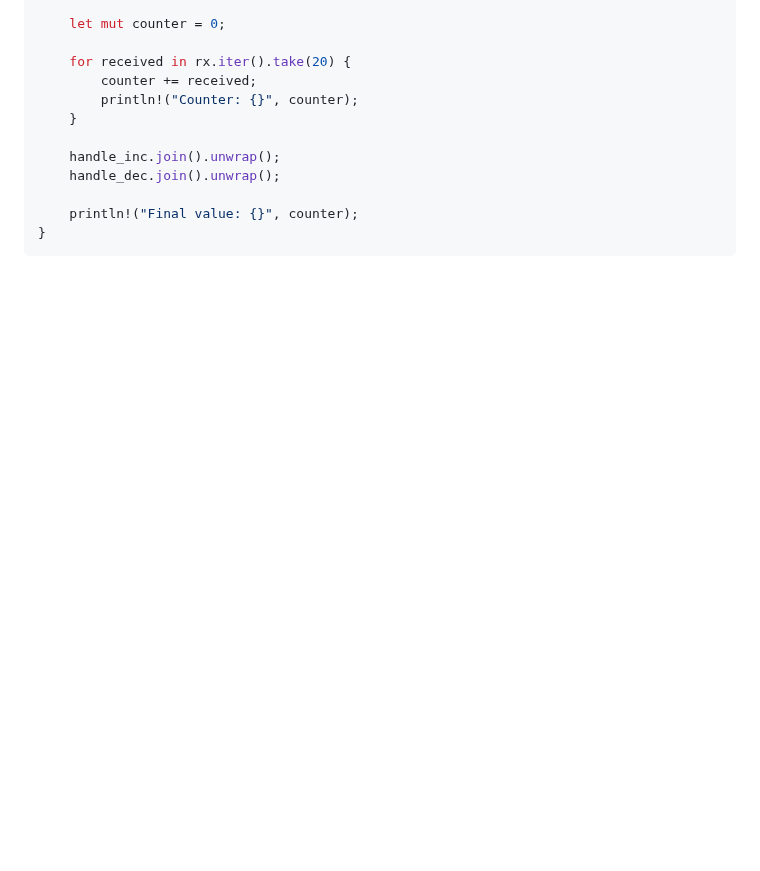
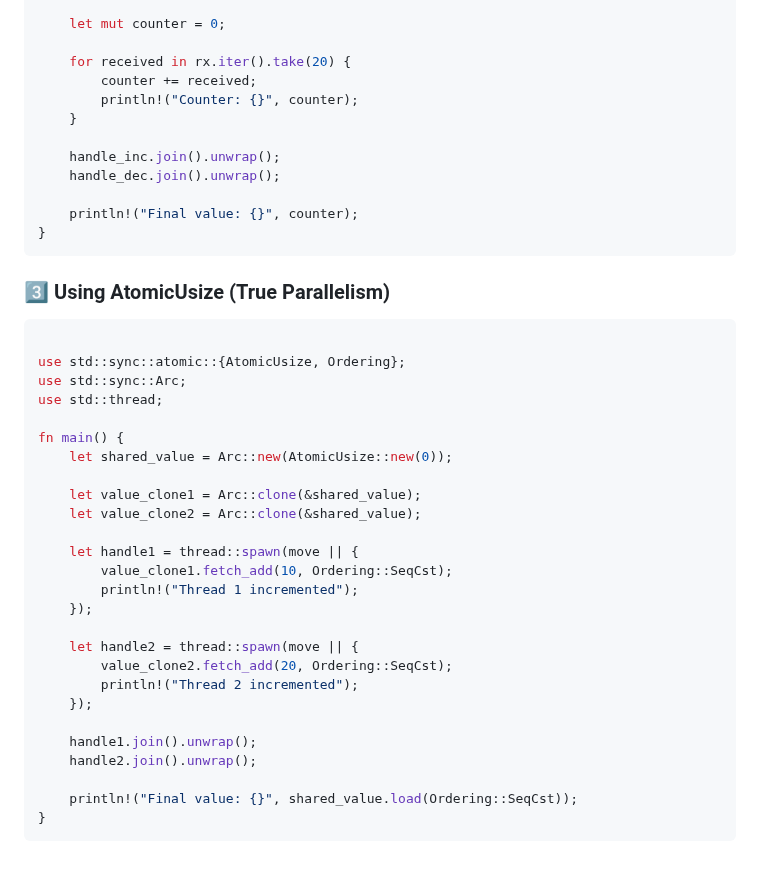
Before and after one commit to DSHIVAAY-23/rust_interview_prep, a Markdown page: smartpointers.md, the part around the change. Rendered like a GitHub page; blank space fills up the shorter version.

````diff
--- a/smartpointers.md
+++ b/smartpointers.md
@@ -305,3 +305,33 @@ fn main() {
     println!("Final value: {}", counter);
 }
 ```
+
+### 3️⃣ Using AtomicUsize (True Parallelism)
+```rust
+
+use std::sync::atomic::{AtomicUsize, Ordering};
+use std::sync::Arc;
+use std::thread;
+
+fn main() {
+    let shared_value = Arc::new(AtomicUsize::new(0));
+
+    let value_clone1 = Arc::clone(&shared_value);
+    let value_clone2 = Arc::clone(&shared_value);
+
+    let handle1 = thread::spawn(move || {
+        value_clone1.fetch_add(10, Ordering::SeqCst);
+        println!("Thread 1 incremented");
+    });
+
+    let handle2 = thread::spawn(move || {
+        value_clone2.fetch_add(20, Ordering::SeqCst);
+        println!("Thread 2 incremented");
+    });
+
+    handle1.join().unwrap();
+    handle2.join().unwrap();
+
+    println!("Final value: {}", shared_value.load(Ordering::SeqCst));
+}
+```
````
